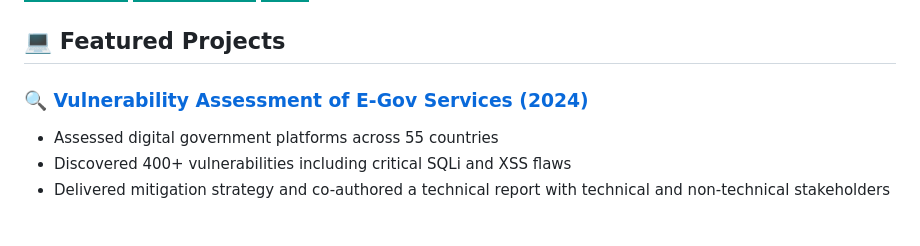
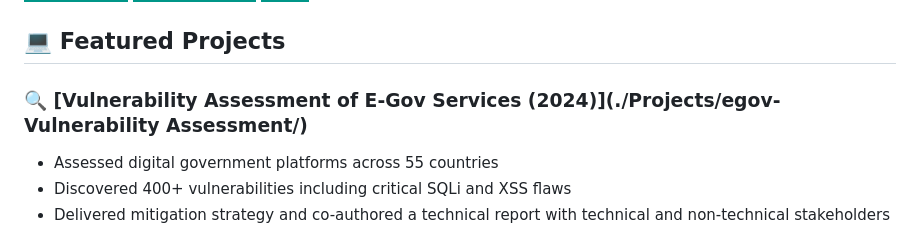
Before and after one commit to EmmyTegs05/EmmyTegs05, a Markdown page: README.md, the part around the change. Rendered like a GitHub page; badges without logos.

```diff
--- a/README.md
+++ b/README.md
@@ -58,7 +58,7 @@ Growing up, I witnessed technology's transformative power and its vulnerabilitie
 
 ## 💻 Featured Projects
 
-### 🔍 [Vulnerability Assessment of E-Gov Services (2024)]()
+### 🔍 [Vulnerability Assessment of E-Gov Services (2024)](./Projects/egov-Vulnerability Assessment/)
 - Assessed digital government platforms across 55 countries
 - Discovered 400+ vulnerabilities including critical SQLi and XSS flaws
 - Delivered mitigation strategy and co-authored a technical report with technical and non-technical stakeholders
```
